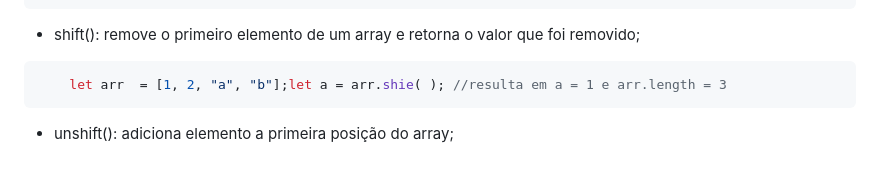
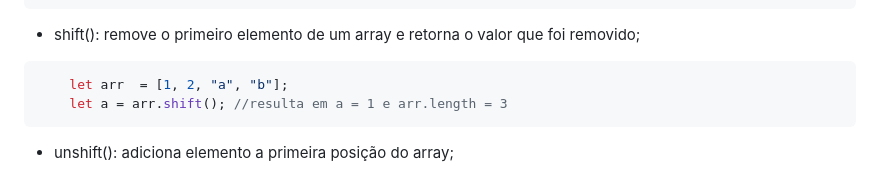
Before and after one commit to mateusscarin/js-tio-cris, a Markdown page: README.md, the part around the change. Drawn GitHub-style.

Commit message:
docs: correção metódo shift()

````diff
--- a/README.md
+++ b/README.md
@@ -406,7 +406,8 @@ console.log(x);    //retorna [210, 30, 180, 2900]
 
 - shift(): remove o primeiro elemento de um array e retorna o valor que foi removido;
 ```js
-    let arr  = [1, 2, "a", "b"];let a = arr.shie( ); //resulta em a = 1 e arr.length = 3
+    let arr  = [1, 2, "a", "b"];
+    let a = arr.shift(); //resulta em a = 1 e arr.length = 3
 ```
 
 - unshift(): adiciona elemento a primeira posição do array;
````
